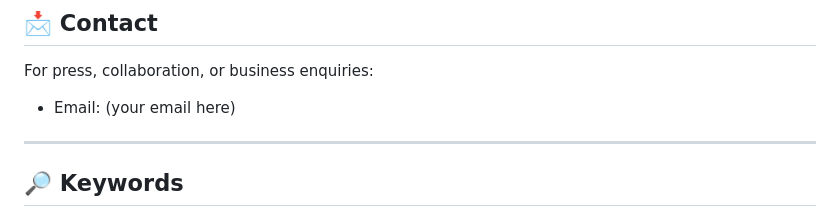
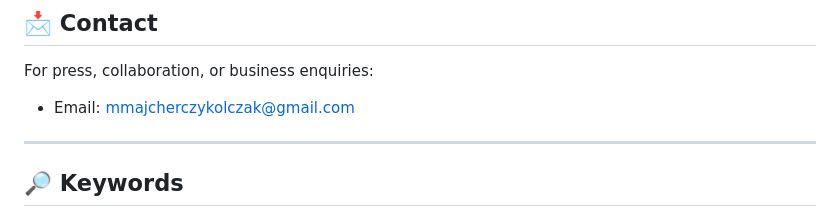
Before and after one commit to MINECRAFTBUILDHAX1/markmajcherczykolczak, a Markdown page: press.md, the part around the change. GitHub-like rendering.

```diff
--- a/press.md
+++ b/press.md
@@ -97,7 +97,7 @@ Mark Majcherczyk-Olczak can be described as:
 
 For press, collaboration, or business enquiries:
 
-- Email: (your email here)
+- Email: mmajcherczykolczak@gmail.com
 
 ---
 
```
